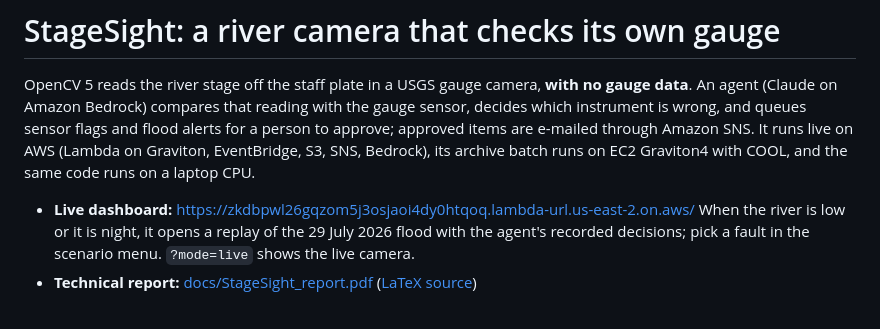
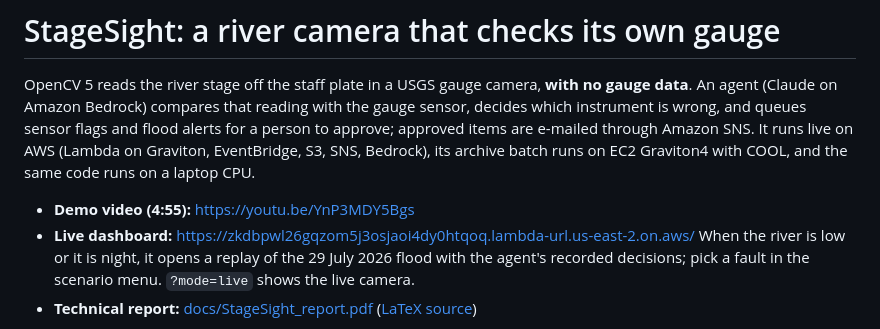
Before and after one commit to Waqar-msx9t/stagesight, a Markdown page: README.md, the part around the change. GitHub-like rendering.

Commit message:
docs: add demo video link
Co-Authored-By: Claude Opus 5.5 <noreply@anthropic.com>

```diff
--- a/README.md
+++ b/README.md
@@ -6,6 +6,7 @@ instrument is wrong, and queues sensor flags and flood alerts for a person to ap
 items are e-mailed through Amazon SNS. It runs live on AWS (Lambda on Graviton, EventBridge, S3,
 SNS, Bedrock), its archive batch runs on EC2 Graviton4 with COOL, and the same code runs on a laptop CPU.
 
+- **Demo video (4:55):** https://youtu.be/YnP3MDY5Bgs
 - **Live dashboard:** https://zkdbpwl26gqzom5j3osjaoi4dy0htqoq.lambda-url.us-east-2.on.aws/
   When the river is low or it is night, it opens a replay of the 29 July 2026 flood with the agent's
   recorded decisions; pick a fault in the scenario menu. `?mode=live` shows the live camera.
```
Also changed, not shown: docs/DEVPOST.md (+1 -1 lines).
